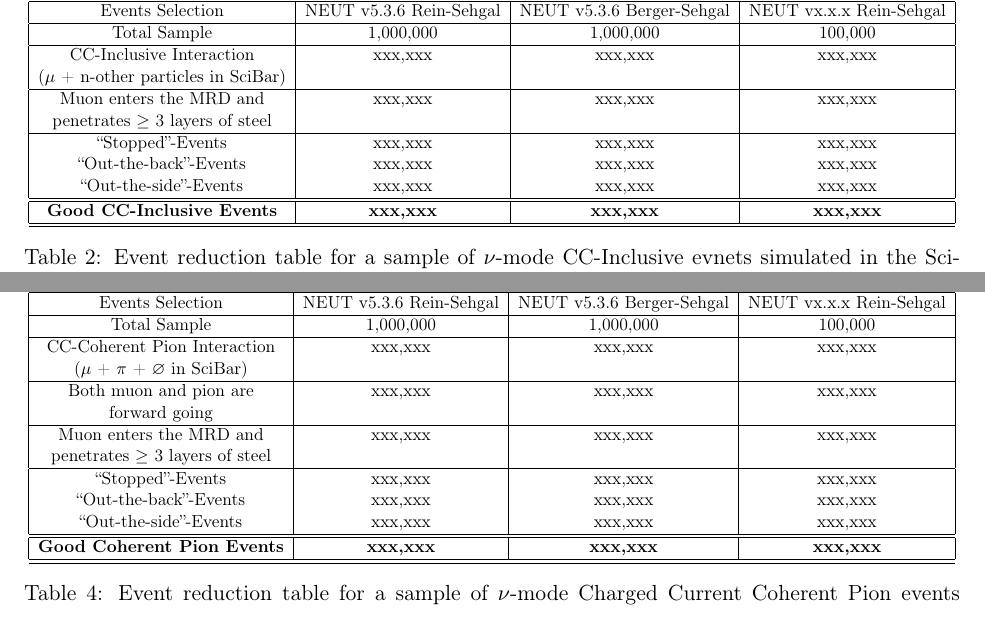
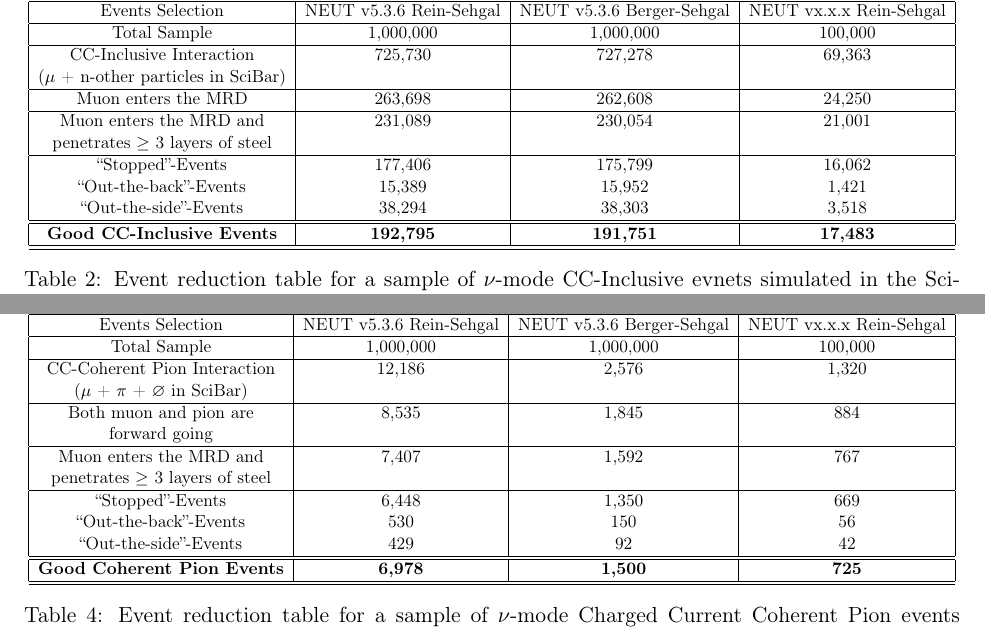
Before and after one commit to williamszg/TechNote, a LaTeX paper (TechNoteRoughDraft.tex): two parts of pages 6 and 9 of 95 before the commit and two parts of pages 6 and 9 of 96 after it, joined at a grey line, cut so that both start at the same text. Compiled offline with pdfLaTeX.

Commit message:
Tables filled

```diff
--- a/TechNoteRoughDraft.tex
+++ b/TechNoteRoughDraft.tex
@@ -216,18 +216,20 @@ Here we define the charged current inclusive sample (CC-Inclusive) which we use
 	\hline
 	 Total Sample & 1,000,000 & 1,000,000 & 100,000 \\
 	\hline
-	CC-Inclusive Interaction & xxx,xxx & xxx,xxx & xxx,xxx \\
+	CC-Inclusive Interaction & 725,730 & 727,278 & 69,363 \\
 	($\mu$ + n-other particles in SciBar) & & & \\
 	\hline
-	Muon enters the MRD and & xxx,xxx & xxx,xxx & xxx,xxx \\
+	Muon enters the MRD & 263,698 & 262,608 & 24,250 \\
+	\hline
+	Muon enters the MRD and & 231,089 & 230,054 & 21,001 \\
 	penetrates $\geq$ 3 layers of steel & & & \\
 	\hline
-	``Stopped''-Events & xxx,xxx & xxx,xxx & xxx,xxx \\
-	``Out-the-back''-Events & xxx,xxx & xxx,xxx & xxx,xxx \\
-	``Out-the-side''-Events & xxx,xxx & xxx,xxx & xxx,xxx \\
-	\hline
-	\hline
-	\textbf{Good CC-Inclusive Events} & \textbf{xxx,xxx} & \textbf{xxx,xxx} & \textbf{xxx,xxx} \\
+	``Stopped''-Events & 177,406 & 175,799 & 16,062 \\
+	``Out-the-back''-Events & 15,389 & 15,952 & 1,421 \\
+	``Out-the-side''-Events & 38,294 & 38,303 & 3,518 \\
+	\hline
+	\hline
+	\textbf{Good CC-Inclusive Events} & \textbf{192,795} & \textbf{191,751} & \textbf{17,483} \\
 	\hline
 	\hline
 	\end{tabular}}
@@ -280,12 +277,0 @@ Similar to before, Table \ref{tab:AntiNuCCIncEventReduction} goes through the ev
-	CC-Inclusive Interaction & xxx,xxx & xxx,xxx & xxx,xxx \\
-	($\mu$ + n-other particles in SciBar) & & & \\
-	\hline
-	Muon enters the MRD and & xxx,xxx & xxx,xxx & xxx,xxx \\
-	penetrates $\geq$ 3 layers of steel & & & \\
-	\hline
-	``Stopped''-Events & xxx,xxx & xxx,xxx & xxx,xxx \\
-	``Out-the-back''-Events & xxx,xxx & xxx,xxx & xxx,xxx \\
-	``Out-the-side''-Events & xxx,xxx & xxx,xxx & xxx,xxx \\
-	\hline
-	\hline
-	\textbf{Good CC-Inclusive Events} & \textbf{xxx,xxx} & \textbf{xxx,xxx} & \textbf{xxx,xxx} \\
@@ -291,0 +285,3 @@ Similar to before, Table \ref{tab:AntiNuCCIncEventReduction} goes through the ev
+	Muon enters the MRD & 380,362 & 380,869 \\
+	\hline
+	Muon enters the MRD and & 336,373 & 337,979 \\
@@ -330,23 +334,23 @@ Figure \ref{fig:OneDEfficiencyAntiNu} represents the one-dimensional efficiency
 	\hline \hline
 	 Events Selection & NEUT v5.3.6 Rein-Sehgal & NEUT v5.3.6 Berger-Sehgal & NEUT vx.x.x Rein-Sehgal\\
 	\hline
-	 Total Sample & 1,000,000 & 1,000,000 & 100,000 \\
-	\hline
-	CC-Coherent Pion Interaction & xxx,xxx & xxx,xxx & xxx,xxx \\
+	Total Sample & 1,000,000 & 1,000,000 & 100,000 \\
+	\hline
+	CC-Coherent Pion Interaction & 12,186 & 2,576 & 1,320 \\
 	($\mu$ + $\pi$ + $\varnothing$ in SciBar) & & & \\
 	\hline
-	Both muon and pion are  & xxx,xxx & xxx,xxx & xxx,xxx \\
+	Both muon and pion are  & 8,535 & 1,845 & 884 \\
 	forward going &  &  &  \\
 	\hline
-	Muon enters the MRD and & xxx,xxx & xxx,xxx & xxx,xxx \\
+	Muon enters the MRD and & 7,407 & 1,592 & 767 \\
 	penetrates $\geq$ 3 layers of steel & & & \\
 	\hline
-	``Stopped''-Events & xxx,xxx & xxx,xxx & xxx,xxx \\
-	``Out-the-back''-Events & xxx,xxx & xxx,xxx & xxx,xxx \\
-	``Out-the-side''-Events & xxx,xxx & xxx,xxx & xxx,xxx \\
-	\hline
-	\hline
-	\textbf{Good Coherent Pion Events} & \textbf{xxx,xxx} & \textbf{xxx,xxx} & \textbf{xxx,xxx} \\
+	``Stopped''-Events & 6,448 & 1,350 & 669 \\
+	``Out-the-back''-Events & 530 & 150 & 56 \\
+	``Out-the-side''-Events & 429 & 92 & 42 \\
+	\hline
+	\hline
+	\textbf{Good Coherent Pion Events} & \textbf{6,978} & \textbf{1,500} & \textbf{725} \\
 	\hline
 	\hline
 	\end{tabular}}
@@ -372,15 +371,0 @@ Figure \ref{fig:OneDEfficiencyAntiNu} represents the one-dimensional efficiency
-	CC-Coherent Pion Interaction & xxx,xxx & xxx,xxx & xxx,xxx \\
-	($\mu$ + $\pi$ + $\varnothing$ in SciBar) & & & \\
-	\hline
-	Both muon and pion are  & xxx,xxx & xxx,xxx & xxx,xxx \\
-	forward going &  &  &  \\
-	\hline
-	Muon enters the MRD and & xxx,xxx & xxx,xxx & xxx,xxx \\
-	penetrates $\geq$ 3 layers of steel & & & \\
-	\hline
-	``Stopped''-Events & xxx,xxx & xxx,xxx & xxx,xxx \\
-	``Out-the-back''-Events & xxx,xxx & xxx,xxx & xxx,xxx \\
-	``Out-the-side''-Events & xxx,xxx & xxx,xxx & xxx,xxx \\
-	\hline
-	\hline
-	\textbf{Good Coherent Pion Events} & \textbf{xxx,xxx} & \textbf{xxx,xxx} & \textbf{xxx,xxx} \\
```
Also changed, not shown: TechNoteRoughDraft.pdf, TechNoteRoughDraft.tex (50 more changed lines), 4 other files.
